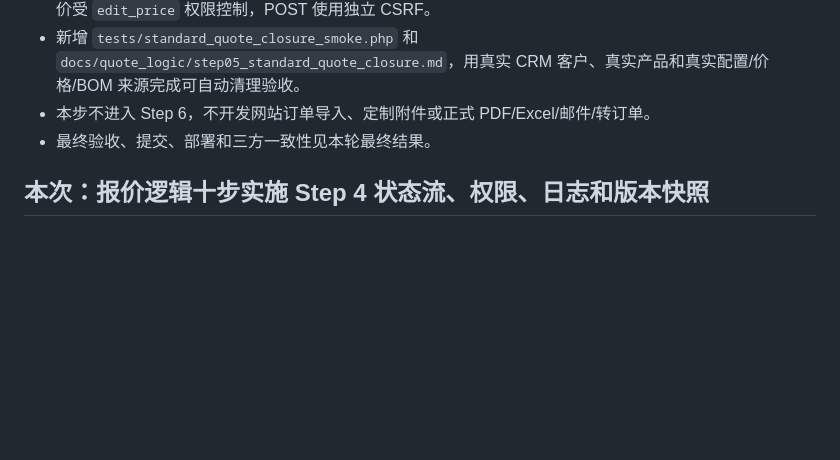
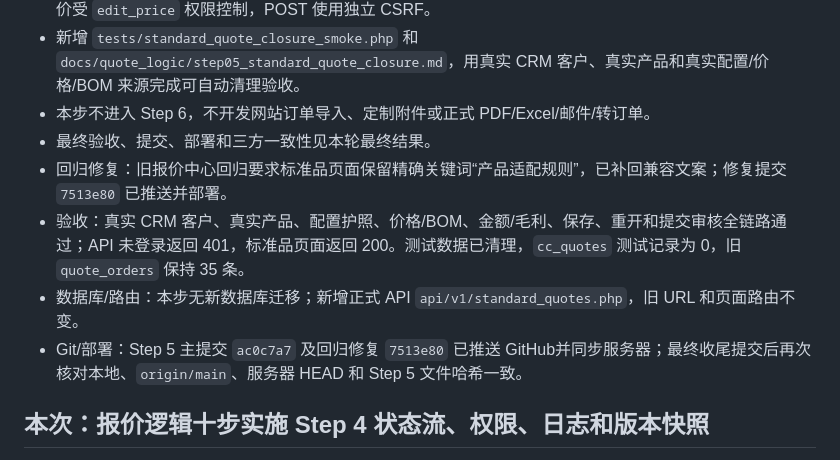
Before and after one commit to qiulei6386-stack/artdon_erp, a Markdown page: WORK_CONTEXT.md, the part around the change. Rendered like a GitHub page; blank space fills up the shorter version.

Commit message:
记录Step5真实闭环验收结果

```diff
--- a/WORK_CONTEXT.md
+++ b/WORK_CONTEXT.md
@@ -10,6 +10,10 @@
 - 新增 `tests/standard_quote_closure_smoke.php` 和 `docs/quote_logic/step05_standard_quote_closure.md`，用真实 CRM 客户、真实产品和真实配置/价格/BOM 来源完成可自动清理验收。
 - 本步不进入 Step 6，不开发网站订单导入、定制附件或正式 PDF/Excel/邮件/转订单。
 - 最终验收、提交、部署和三方一致性见本轮最终结果。
+- 回归修复：旧报价中心回归要求标准品页面保留精确关键词“产品适配规则”，已补回兼容文案；修复提交 `7513e80` 已推送并部署。
+- 验收：真实 CRM 客户、真实产品、配置护照、价格/BOM、金额/毛利、保存、重开和提交审核全链路通过；API 未登录返回 401，标准品页面返回 200。测试数据已清理，`cc_quotes` 测试记录为 0，旧 `quote_orders` 保持 35 条。
+- 数据库/路由：本步无新数据库迁移；新增正式 API `api/v1/standard_quotes.php`，旧 URL 和页面路由不变。
+- Git/部署：Step 5 主提交 `ac0c7a7` 及回归修复 `7513e80` 已推送 GitHub并同步服务器；最终收尾提交后再次核对本地、`origin/main`、服务器 HEAD 和 Step 5 文件哈希一致。
 
 ## 本次：报价逻辑十步实施 Step 4 状态流、权限、日志和版本快照
 
```
Also changed, not shown: 1 other file.
